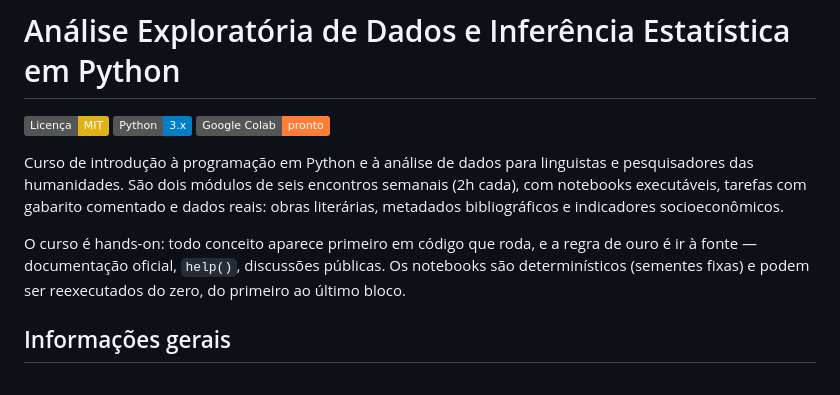
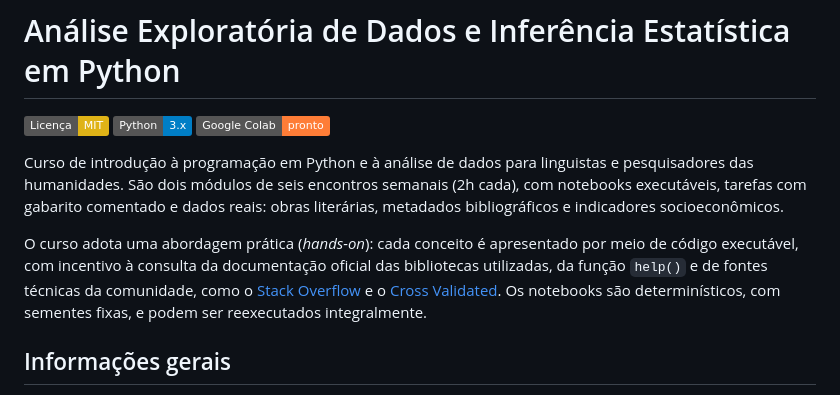
Before and after one commit to jhlopesalves/eda_humanidades, a Markdown page: README.md, the part around the change. GitHub-like rendering; badges without logos.

```diff
--- a/README.md
+++ b/README.md
@@ -6,7 +6,7 @@
 
 Curso de introdução à programação em Python e à análise de dados para linguistas e pesquisadores das humanidades. São dois módulos de seis encontros semanais (2h cada), com notebooks executáveis, tarefas com gabarito comentado e dados reais: obras literárias, metadados bibliográficos e indicadores socioeconômicos.
 
-O curso é hands-on: todo conceito aparece primeiro em código que roda, e a regra de ouro é ir à fonte — documentação oficial, `help()`, discussões públicas. Os notebooks são determinísticos (sementes fixas) e podem ser reexecutados do zero, do primeiro ao último bloco.
+O curso adota uma abordagem prática (*hands-on*): cada conceito é apresentado por meio de código executável, com incentivo à consulta da documentação oficial das bibliotecas utilizadas, da função `help()` e de fontes técnicas da comunidade, como o [Stack Overflow](https://stackoverflow.com/) e o [Cross Validated](https://stats.stackexchange.com/). Os notebooks são determinísticos, com sementes fixas, e podem ser reexecutados integralmente.
 
 ## Informações gerais
 
```
